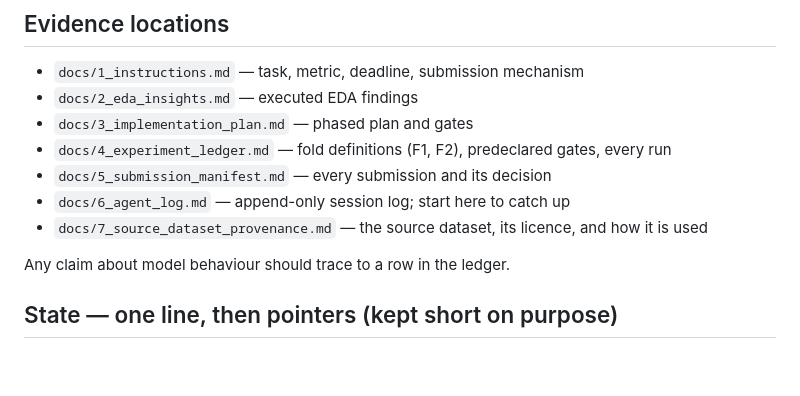
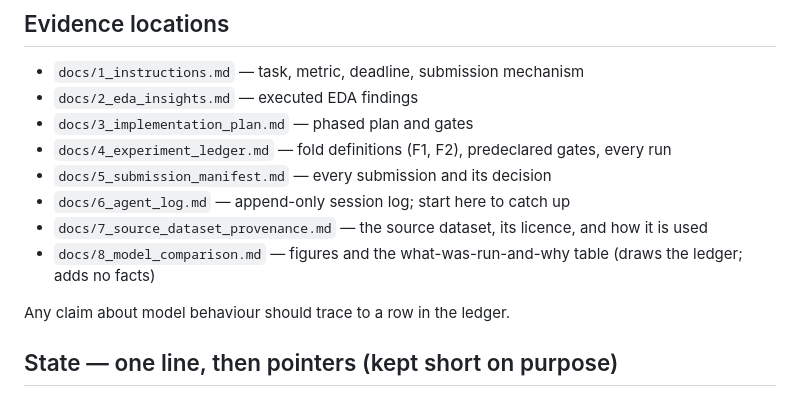
Before and after one commit to tuannm3812/kaggle-s6e9-predicting-electric-vehicle-purchases, a Markdown page: AGENTS.md, the part around the change. Rendered like a GitHub page; blank space fills up the shorter version.

```diff
--- a/AGENTS.md
+++ b/AGENTS.md
@@ -48,6 +48,7 @@ first suggested.
 - `docs/5_submission_manifest.md` — every submission and its decision
 - `docs/6_agent_log.md` — append-only session log; start here to catch up
 - `docs/7_source_dataset_provenance.md` — the source dataset, its licence, and how it is used
+- `docs/8_model_comparison.md` — figures and the what-was-run-and-why table (draws the ledger; adds no facts)
 
 Any claim about model behaviour should trace to a row in the ledger.
 
```
Also changed, not shown: README.md (+6 -0 lines), docs/6_agent_log.md (+34 -0 lines), docs/8_model_comparison.md (added, +73 -0 lines), assets/figures/01_experiment_journey.png (added), assets/figures/02_gate_forest.png (added), assets/figures/03_oof_correlation.png (added), assets/figures/04_cost_vs_gain.png (added), 2 other files.
